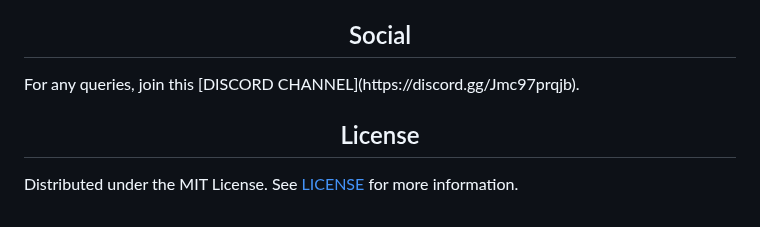
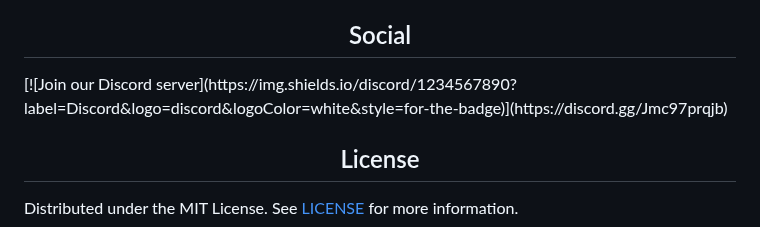
Before and after one commit to akshitagupta15june/Moksh, a Markdown page: README.md, the part around the change. Rendered like a GitHub page.

Commit message:
modified button

```diff
--- a/README.md
+++ b/README.md
@@ -126,7 +126,8 @@ git clone https://github.com/<your_github_username>/Moksh.git
 
 
 <h2 align="center"> Social</h2>
-For any queries, join this [DISCORD CHANNEL](https://discord.gg/Jmc97prqjb).
+[![Join our Discord server](https://img.shields.io/discord/1234567890?label=Discord&logo=discord&logoColor=white&style=for-the-badge)](https://discord.gg/Jmc97prqjb)
+
 <h2 align="center"> License</h2>
 
 Distributed under the MIT License. See [LICENSE](https://github.com/akshitagupta15june/Moksh/blob/main/LICENSE) for more information.
```
